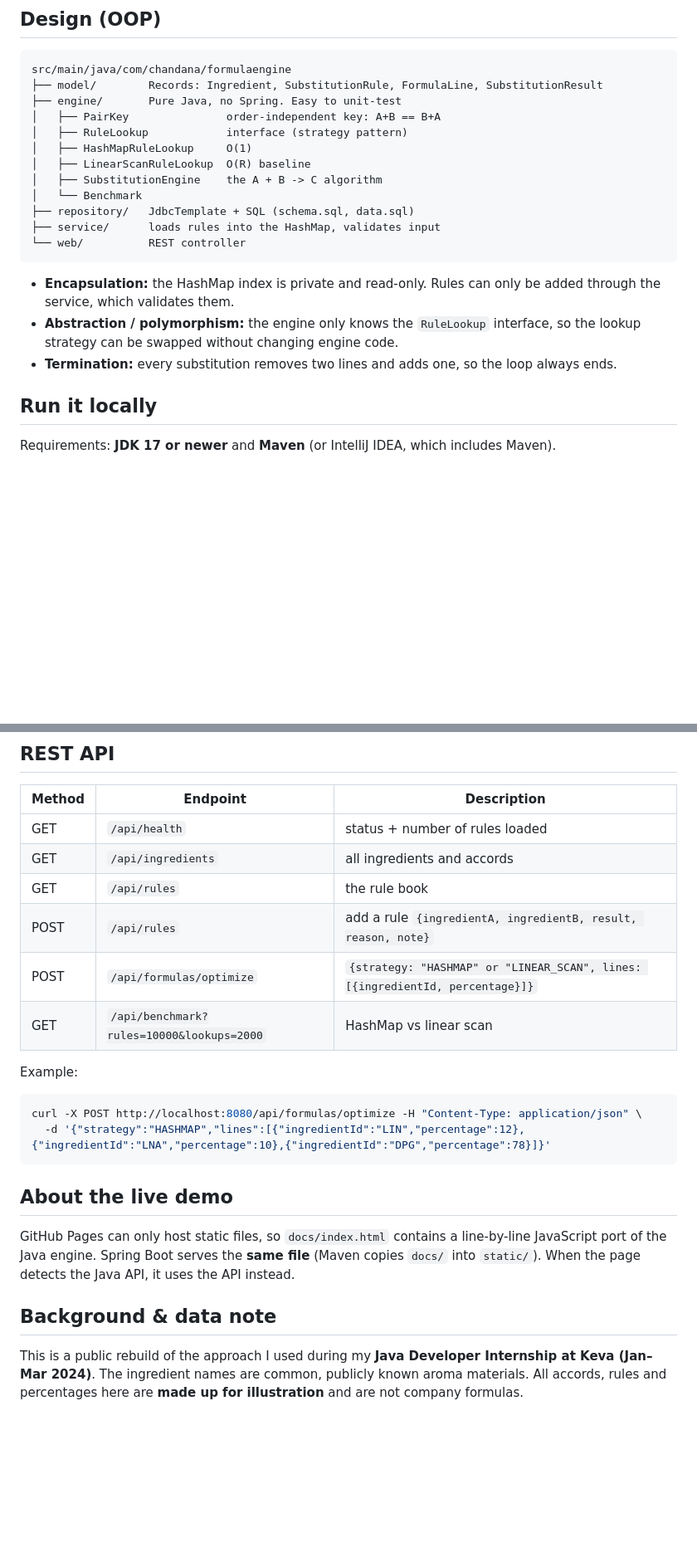
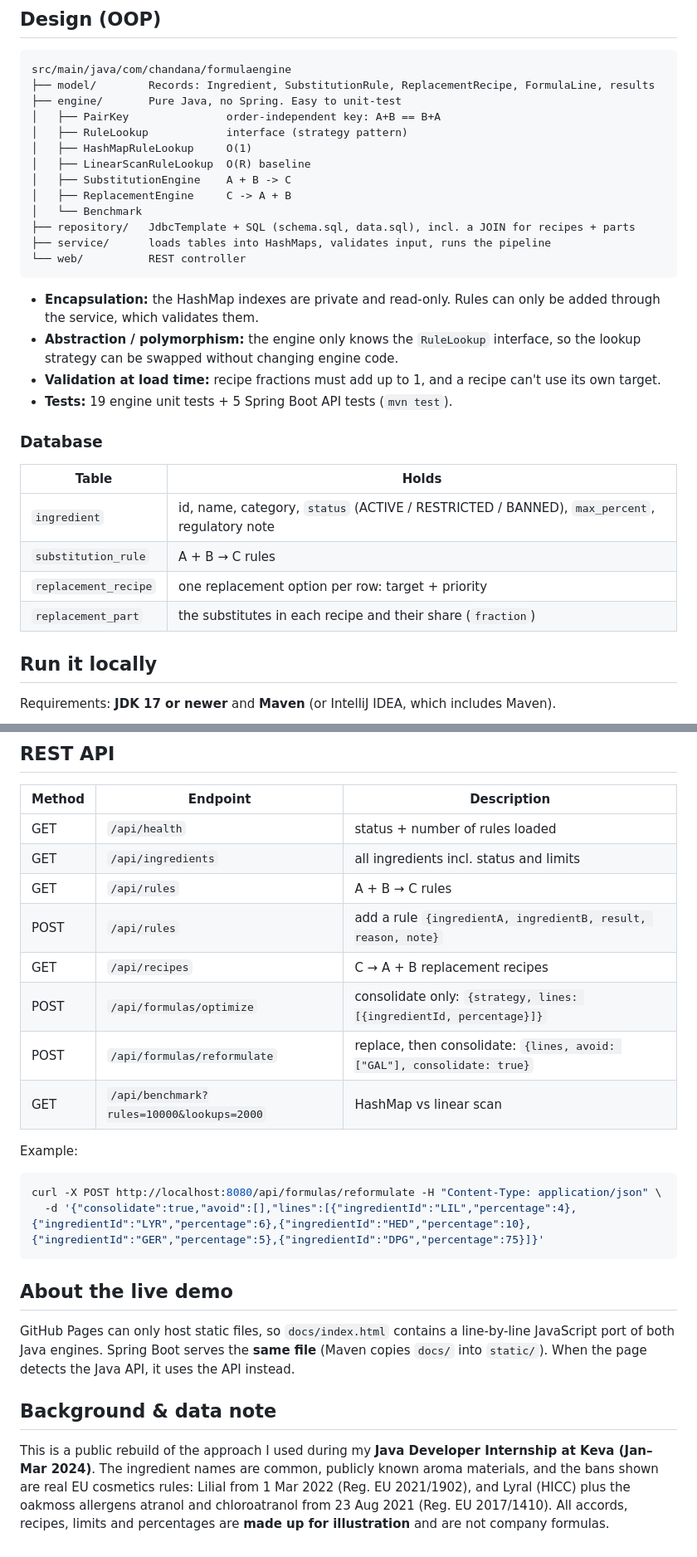
Before and after one commit to chandana-galgali/formula-substitution-engine, a Markdown page: README.md, 2 parts joined by grey strips. Shown at 83% size. Drawn GitHub-style; blank space fills up the shorter version.

````diff
--- a/README.md
+++ b/README.md
@@ -30,22 +48,33 @@ A **linear-scan** version (the "manual check", O(R) per pair) is kept on purpose
 
 ```
 src/main/java/com/chandana/formulaengine
-├── model/        Records: Ingredient, SubstitutionRule, FormulaLine, SubstitutionResult
+├── model/        Records: Ingredient, SubstitutionRule, ReplacementRecipe, FormulaLine, results
 ├── engine/       Pure Java, no Spring. Easy to unit-test
 │   ├── PairKey               order-independent key: A+B == B+A
 │   ├── RuleLookup            interface (strategy pattern)
 │   ├── HashMapRuleLookup     O(1)
 │   ├── LinearScanRuleLookup  O(R) baseline
-│   ├── SubstitutionEngine    the A + B -> C algorithm
+│   ├── SubstitutionEngine    A + B -> C
+│   ├── ReplacementEngine     C -> A + B
 │   └── Benchmark
-├── repository/   JdbcTemplate + SQL (schema.sql, data.sql)
-├── service/      loads rules into the HashMap, validates input
+├── repository/   JdbcTemplate + SQL (schema.sql, data.sql), incl. a JOIN for recipes + parts
+├── service/      loads tables into HashMaps, validates input, runs the pipeline
 └── web/          REST controller
 ```
 
-- **Encapsulation:** the HashMap index is private and read-only. Rules can only be added through the service, which validates them.
+- **Encapsulation:** the HashMap indexes are private and read-only. Rules can only be added through the service, which validates them.
 - **Abstraction / polymorphism:** the engine only knows the `RuleLookup` interface, so the lookup strategy can be swapped without changing engine code.
-- **Termination:** every substitution removes two lines and adds one, so the loop always ends.
+- **Validation at load time:** recipe fractions must add up to 1, and a recipe can't use its own target.
+- **Tests:** 19 engine unit tests + 5 Spring Boot API tests (`mvn test`).
+
+### Database
+
+| Table | Holds |
+|---|---|
+| `ingredient` | id, name, category, `status` (ACTIVE / RESTRICTED / BANNED), `max_percent`, regulatory note |
+| `substitution_rule` | A + B → C rules |
+| `replacement_recipe` | one replacement option per row: target + priority |
+| `replacement_part` | the substitutes in each recipe and their share (`fraction`) |
 
 ## Run it locally
 
@@ -66,23 +95,25 @@ Then open:
 | Method | Endpoint | Description |
 |---|---|---|
 | GET  | `/api/health` | status + number of rules loaded |
-| GET  | `/api/ingredients` | all ingredients and accords |
-| GET  | `/api/rules` | the rule book |
+| GET  | `/api/ingredients` | all ingredients incl. status and limits |
+| GET  | `/api/rules` | A + B → C rules |
 | POST | `/api/rules` | add a rule `{ingredientA, ingredientB, result, reason, note}` |
-| POST | `/api/formulas/optimize` | `{strategy: "HASHMAP" or "LINEAR_SCAN", lines: [{ingredientId, percentage}]}` |
+| GET  | `/api/recipes` | C → A + B replacement recipes |
+| POST | `/api/formulas/optimize` | consolidate only: `{strategy, lines: [{ingredientId, percentage}]}` |
+| POST | `/api/formulas/reformulate` | replace, then consolidate: `{lines, avoid: ["GAL"], consolidate: true}` |
 | GET  | `/api/benchmark?rules=10000&lookups=2000` | HashMap vs linear scan |
 
 Example:
 
 ```bash
-curl -X POST http://localhost:8080/api/formulas/optimize -H "Content-Type: application/json" \
-  -d '{"strategy":"HASHMAP","lines":[{"ingredientId":"LIN","percentage":12},{"ingredientId":"LNA","percentage":10},{"ingredientId":"DPG","percentage":78}]}'
+curl -X POST http://localhost:8080/api/formulas/reformulate -H "Content-Type: application/json" \
+  -d '{"consolidate":true,"avoid":[],"lines":[{"ingredientId":"LIL","percentage":4},{"ingredientId":"LYR","percentage":6},{"ingredientId":"HED","percentage":10},{"ingredientId":"GER","percentage":5},{"ingredientId":"DPG","percentage":75}]}'
 ```
 
 ## About the live demo
 
-GitHub Pages can only host static files, so `docs/index.html` contains a line-by-line JavaScript port of the Java engine. Spring Boot serves the **same file** (Maven copies `docs/` into `static/`). When the page detects the Java API, it uses the API instead.
+GitHub Pages can only host static files, so `docs/index.html` contains a line-by-line JavaScript port of both Java engines. Spring Boot serves the **same file** (Maven copies `docs/` into `static/`). When the page detects the Java API, it uses the API instead.
 
 ## Background & data note
 
-This is a public rebuild of the approach I used during my **Java Developer Internship at Keva (Jan–Mar 2024)**. The ingredient names are common, publicly known aroma materials. All accords, rules and percentages here are **made up for illustration** and are not company formulas.
+This is a public rebuild of the approach I used during my **Java Developer Internship at Keva (Jan–Mar 2024)**. The ingredient names are common, publicly known aroma materials, and the bans shown are real EU cosmetics rules: Lilial from 1 Mar 2022 (Reg. EU 2021/1902), and Lyral (HICC) plus the oakmoss allergens atranol and chloroatranol from 23 Aug 2021 (Reg. EU 2017/1410). All accords, recipes, limits and percentages are **made up for illustration** and are not company formulas.
````
Also changed, not shown: other parts of README.md (+25 -7 lines), docs/screenshot-replace.png (added), docs/screenshot.png, 16 other files.
